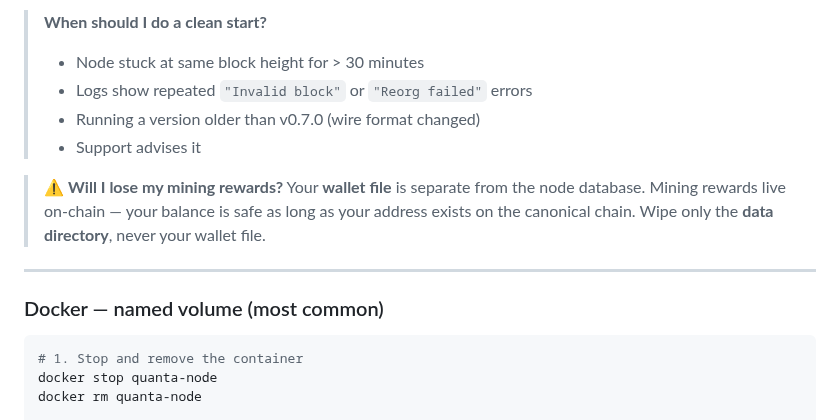
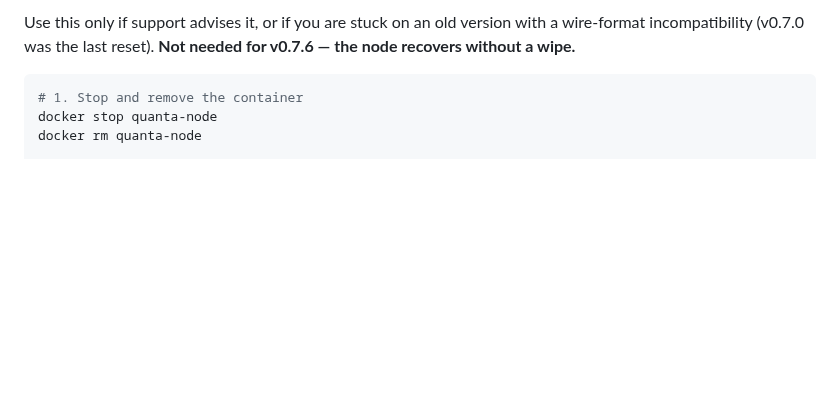
Before and after one commit to quantachain/quanta, a Markdown page: docs/alpha_release_notes.md, the part around one of its changes. Rendered like a GitHub page; blank space fills up the shorter version.

````diff
--- a/docs/alpha_release_notes.md
+++ b/docs/alpha_release_notes.md
@@ -146,18 +105,7 @@ docker logs quanta-node --tail 30 -f
 
-> **When should I do a clean start?**
-> - Node stuck at same block height for > 30 minutes
-> - Logs show repeated `"Invalid block"` or `"Reorg failed"` errors
-> - Running a version older than v0.7.0 (wire format changed)
-> - Support advises it
-
-> ⚠️ **Will I lose my mining rewards?**
-> Your **wallet file** is separate from the node database. Mining rewards live on-chain —
-> your balance is safe as long as your address exists on the canonical chain.
-> Wipe only the **data directory**, never your wallet file.
-
----
-
-### Docker — named volume (most common)
+Use this only if support advises it, or if you are stuck on an old version
+with a wire-format incompatibility (v0.7.0 was the last reset).
+**Not needed for v0.7.6 — the node recovers without a wipe.**
 
 ```bash
 # 1. Stop and remove the container
````
Also changed, not shown: other parts of docs/alpha_release_notes.md (+34 -105 lines).
